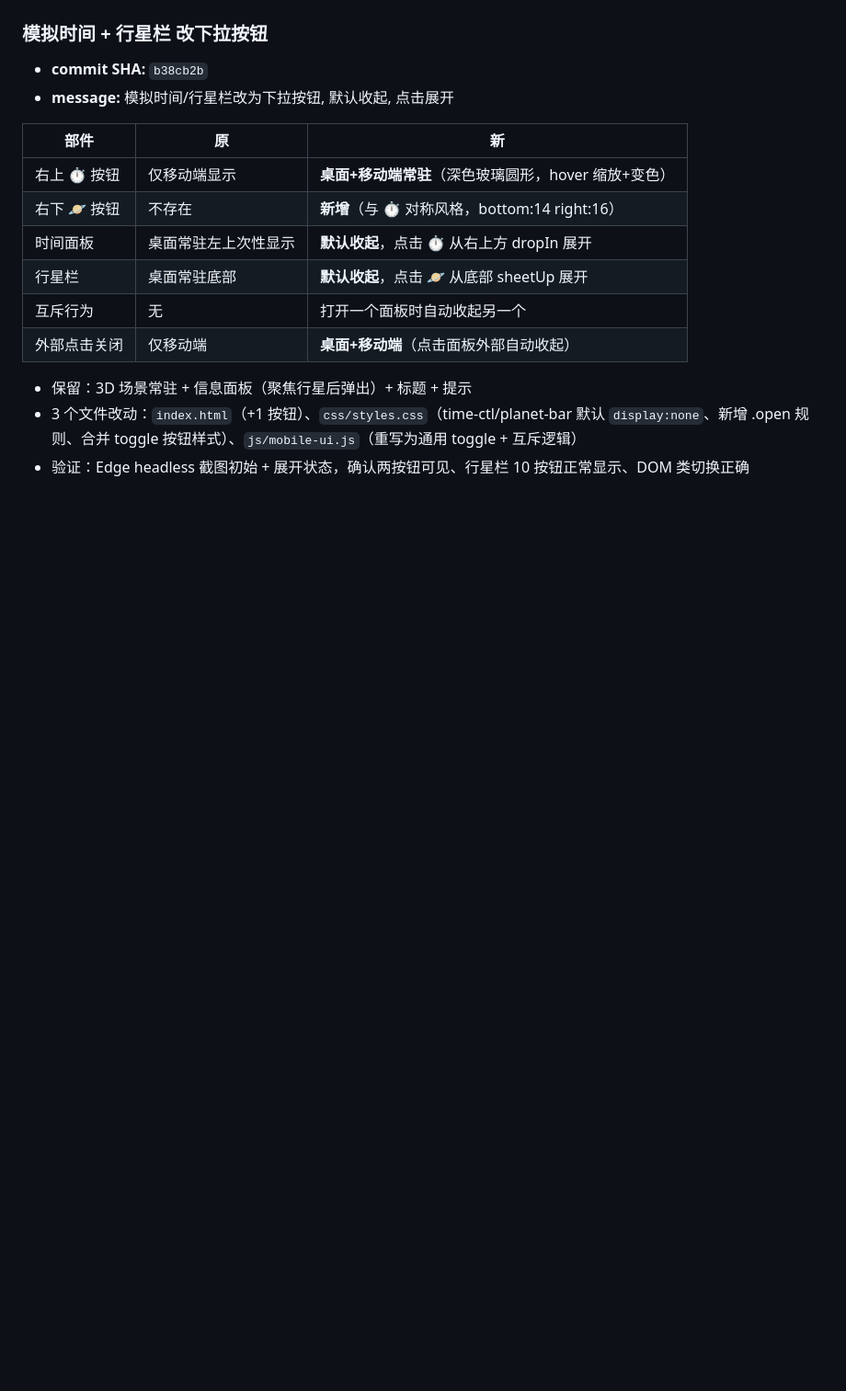
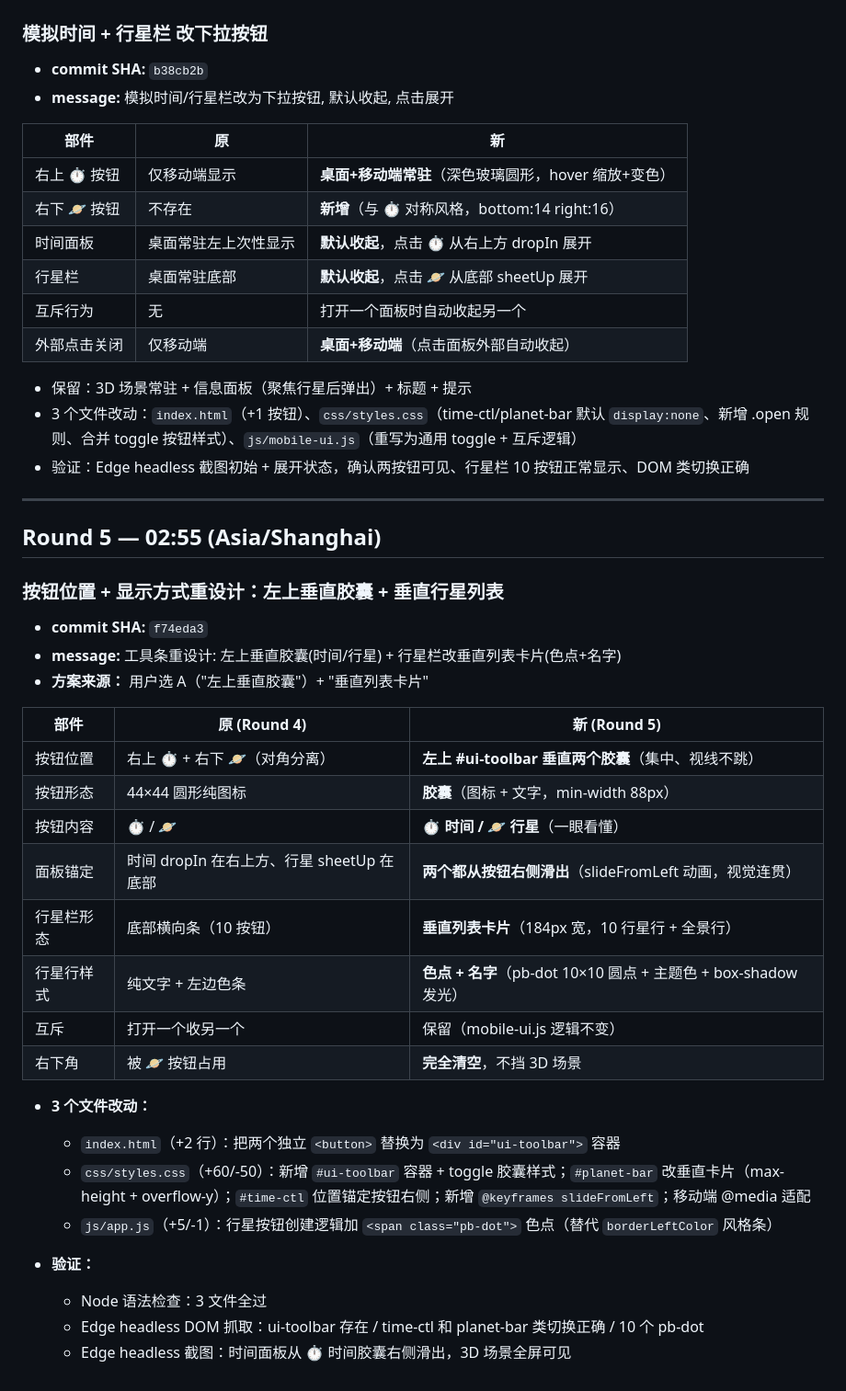
Before and after one commit to fengmax/fengmax.github.io, a Markdown page: data/SYNC-2026-08-20.md, the part around the change. Shown at 92% size. Rendered like a GitHub page; blank space fills up the shorter version.

Commit message:
Sync marker: 记录工具条重设计 (f74eda3)

```diff
--- a/data/SYNC-2026-08-20.md
+++ b/data/SYNC-2026-08-20.md
@@ -122,3 +122,34 @@ GitHub Pages 自动构建，几个 commit 之内 https://fengmax.github.io/ 生
 - 保留：3D 场景常驻 + 信息面板（聚焦行星后弹出）+ 标题 + 提示
 - 3 个文件改动：`index.html`（+1 按钮）、`css/styles.css`（time-ctl/planet-bar 默认 `display:none`、新增 .open 规则、合并 toggle 按钮样式）、`js/mobile-ui.js`（重写为通用 toggle + 互斥逻辑）
 - 验证：Edge headless 截图初始 + 展开状态，确认两按钮可见、行星栏 10 按钮正常显示、DOM 类切换正确
+
+---
+
+## Round 5 — 02:55 (Asia/Shanghai)
+
+### 按钮位置 + 显示方式重设计：左上垂直胶囊 + 垂直行星列表
+
+- **commit SHA:** `f74eda3`
+- **message:** 工具条重设计: 左上垂直胶囊(时间/行星) + 行星栏改垂直列表卡片(色点+名字)
+- **方案来源：** 用户选 A（"左上垂直胶囊"）+ "垂直列表卡片"
+
+| 部件 | 原 (Round 4) | 新 (Round 5) |
+|---|---|---|
+| 按钮位置 | 右上 ⏱ + 右下 🪐（对角分离） | **左上 #ui-toolbar 垂直两个胶囊**（集中、视线不跳） |
+| 按钮形态 | 44×44 圆形纯图标 | **胶囊**（图标 + 文字，min-width 88px） |
+| 按钮内容 | ⏱ / 🪐 | **⏱ 时间 / 🪐 行星**（一眼看懂） |
+| 面板锚定 | 时间 dropIn 在右上方、行星 sheetUp 在底部 | **两个都从按钮右侧滑出**（slideFromLeft 动画，视觉连贯） |
+| 行星栏形态 | 底部横向条（10 按钮） | **垂直列表卡片**（184px 宽，10 行星行 + 全景行） |
+| 行星行样式 | 纯文字 + 左边色条 | **色点 + 名字**（pb-dot 10×10 圆点 + 主题色 + box-shadow 发光） |
+| 互斥 | 打开一个收另一个 | 保留（mobile-ui.js 逻辑不变） |
+| 右下角 | 被 🪐 按钮占用 | **完全清空**，不挡 3D 场景 |
+
+- **3 个文件改动：**
+  - `index.html`（+2 行）：把两个独立 `<button>` 替换为 `<div id="ui-toolbar">` 容器
+  - `css/styles.css`（+60/-50）：新增 `#ui-toolbar` 容器 + toggle 胶囊样式；`#planet-bar` 改垂直卡片（max-height + overflow-y）；`#time-ctl` 位置锚定按钮右侧；新增 `@keyframes slideFromLeft`；移动端 @media 适配
+  - `js/app.js`（+5/-1）：行星按钮创建逻辑加 `<span class="pb-dot">` 色点（替代 `borderLeftColor` 风格条）
+
+- **验证：**
+  - Node 语法检查：3 文件全过
+  - Edge headless DOM 抓取：ui-toolbar 存在 / time-ctl 和 planet-bar 类切换正确 / 10 个 pb-dot
+  - Edge headless 截图：时间面板从 ⏱ 时间胶囊右侧滑出，3D 场景全屏可见
```
